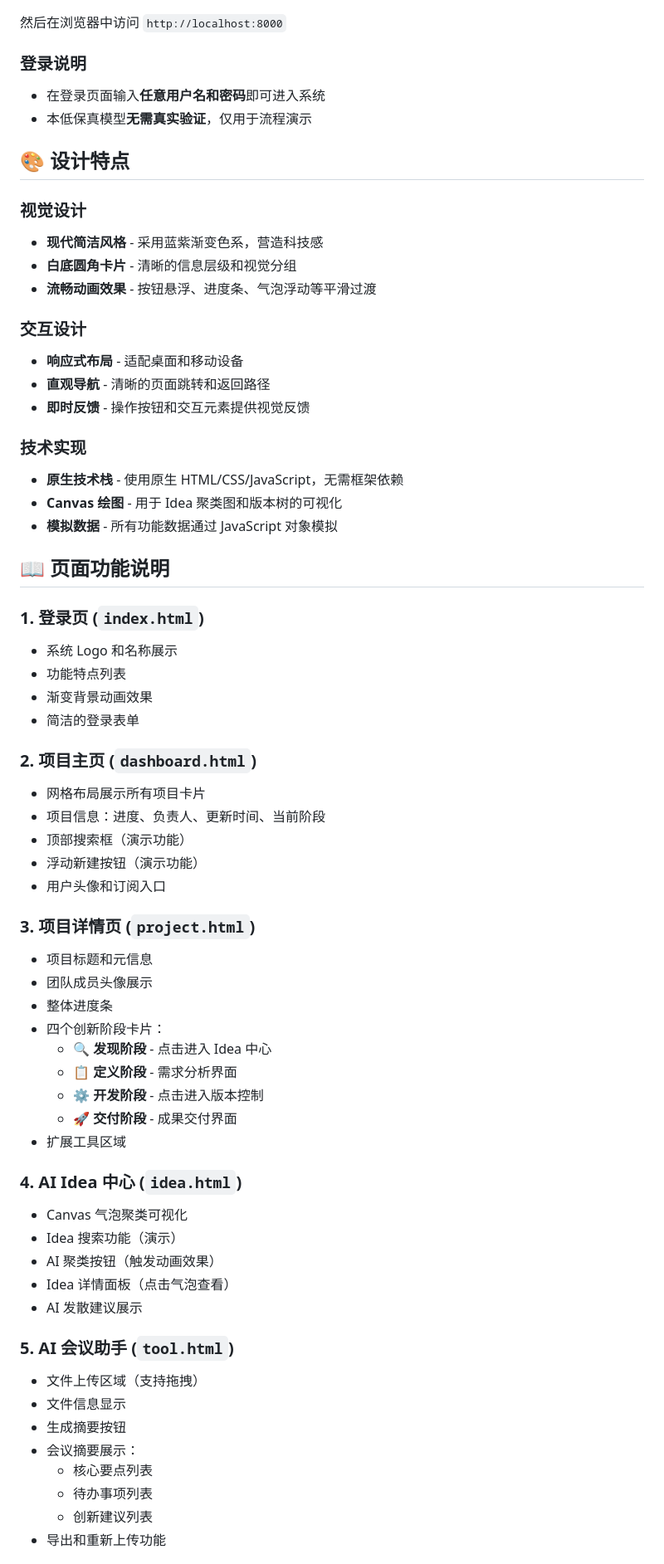
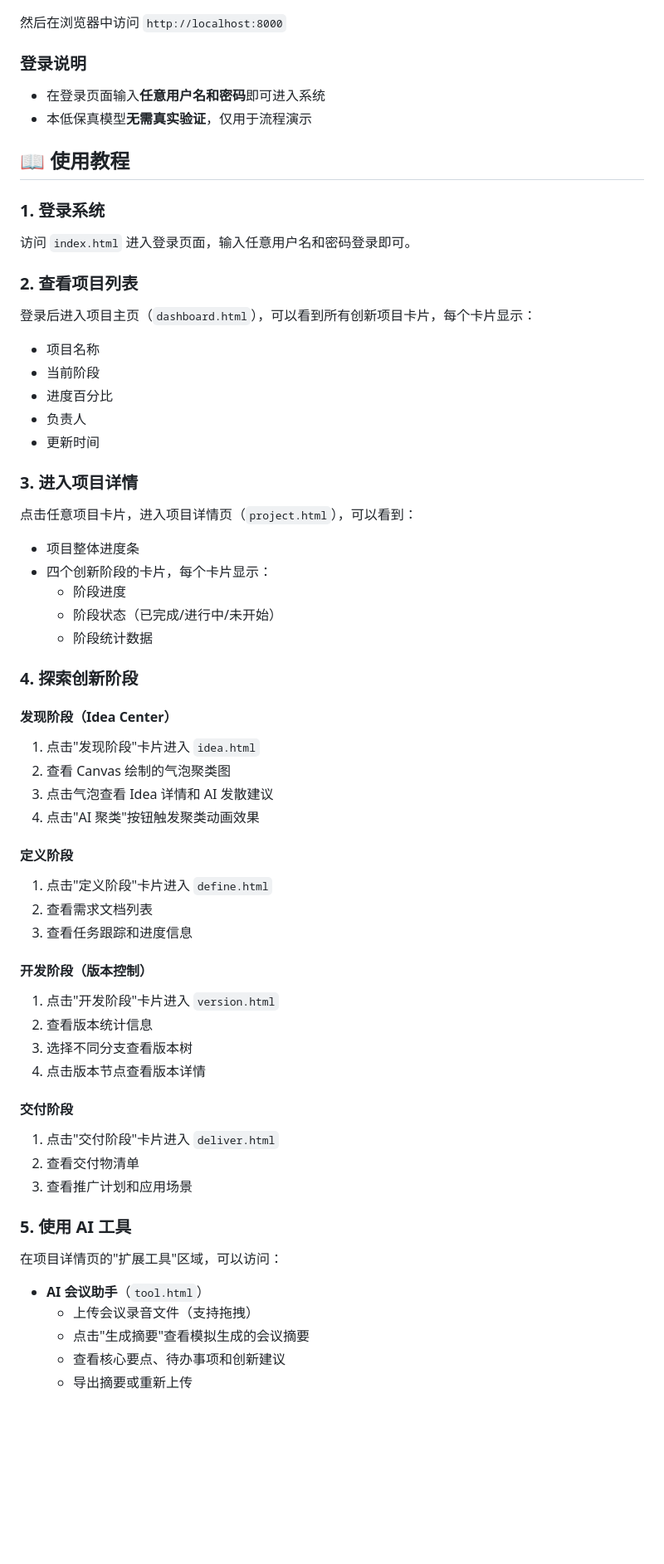
Before and after one commit to yingyudou/InnoFlow, a Markdown page: README.md, the part around one of its changes. Shown at 83% size. Drawn GitHub-style; blank space fills up the shorter version.

```diff
--- a/README.md
+++ b/README.md
@@ -138,67 +63,59 @@ php -S localhost:8000
 然后在浏览器中访问 `http://localhost:8000`
 
 ### 登录说明
-
 - 在登录页面输入**任意用户名和密码**即可进入系统
 - 本低保真模型**无需真实验证**，仅用于流程演示
 
-## 🎨 设计特点
+## 📖 使用教程
 
-### 视觉设计
-- **现代简洁风格** - 采用蓝紫渐变色系，营造科技感
-- **白底圆角卡片** - 清晰的信息层级和视觉分组
-- **流畅动画效果** - 按钮悬浮、进度条、气泡浮动等平滑过渡
+### 1. 登录系统
+访问 `index.html` 进入登录页面，输入任意用户名和密码登录即可。
 
-### 交互设计
-- **响应式布局** - 适配桌面和移动设备
-- **直观导航** - 清晰的页面跳转和返回路径
-- **即时反馈** - 操作按钮和交互元素提供视觉反馈
+### 2. 查看项目列表
+登录后进入项目主页（`dashboard.html`），可以看到所有创新项目卡片，每个卡片显示：
+- 项目名称
+- 当前阶段
+- 进度百分比
+- 负责人
+- 更新时间
 
-### 技术实现
-- **原生技术栈** - 使用原生 HTML/CSS/JavaScript，无需框架依赖
-- **Canvas 绘图** - 用于 Idea 聚类图和版本树的可视化
-- **模拟数据** - 所有功能数据通过 JavaScript 对象模拟
+### 3. 进入项目详情
+点击任意项目卡片，进入项目详情页（`project.html`），可以看到：
+- 项目整体进度条
+- 四个创新阶段的卡片，每个卡片显示：
+  - 阶段进度
+  - 阶段状态（已完成/进行中/未开始）
+  - 阶段统计数据
 
-## 📖 页面功能说明
+### 4. 探索创新阶段
 
-### 1. 登录页 (`index.html`)
-- 系统 Logo 和名称展示
-- 功能特点列表
-- 渐变背景动画效果
-- 简洁的登录表单
+#### 发现阶段（Idea Center）
+1. 点击"发现阶段"卡片进入 `idea.html`
+2. 查看 Canvas 绘制的气泡聚类图
+3. 点击气泡查看 Idea 详情和 AI 发散建议
+4. 点击"AI 聚类"按钮触发聚类动画效果
 
-### 2. 项目主页 (`dashboard.html`)
-- 网格布局展示所有项目卡片
-- 项目信息：进度、负责人、更新时间、当前阶段
-- 顶部搜索框（演示功能）
-- 浮动新建按钮（演示功能）
-- 用户头像和订阅入口
+#### 定义阶段
+1. 点击"定义阶段"卡片进入 `define.html`
+2. 查看需求文档列表
+3. 查看任务跟踪和进度信息
 
-### 3. 项目详情页 (`project.html`)
-- 项目标题和元信息
-- 团队成员头像展示
-- 整体进度条
-- 四个创新阶段卡片：
-  - 🔍 **发现阶段** - 点击进入 Idea 中心
-  - 📋 **定义阶段** - 需求分析界面
-  - ⚙️ **开发阶段** - 点击进入版本控制
-  - 🚀 **交付阶段** - 成果交付界面
-- 扩展工具区域
+#### 开发阶段（版本控制）
+1. 点击"开发阶段"卡片进入 `version.html`
+2. 查看版本统计信息
+3. 选择不同分支查看版本树
+4. 点击版本节点查看版本详情
 
-### 4. AI Idea 中心 (`idea.html`)
-- Canvas 气泡聚类可视化
-- Idea 搜索功能（演示）
-- AI 聚类按钮（触发动画效果）
-- Idea 详情面板（点击气泡查看）
-- AI 发散建议展示
+#### 交付阶段
+1. 点击"交付阶段"卡片进入 `deliver.html`
+2. 查看交付物清单
+3. 查看推广计划和应用场景
 
-### 5. AI 会议助手 (`tool.html`)
-- 文件上传区域（支持拖拽）
-- 文件信息显示
-- 生成摘要按钮
-- 会议摘要展示：
-  - 核心要点列表
-  - 待办事项列表
-  - 创新建议列表
-- 导出和重新上传功能
+### 5. 使用 AI 工具
+在项目详情页的"扩展工具"区域，可以访问：
+- **AI 会议助手**（`tool.html`）
+  - 上传会议录音文件（支持拖拽）
+  - 点击"生成摘要"查看模拟生成的会议摘要
+  - 查看核心要点、待办事项和创新建议
+  - 导出摘要或重新上传
 
```
Also changed, not shown: other parts of README.md (+55 -140 lines).
